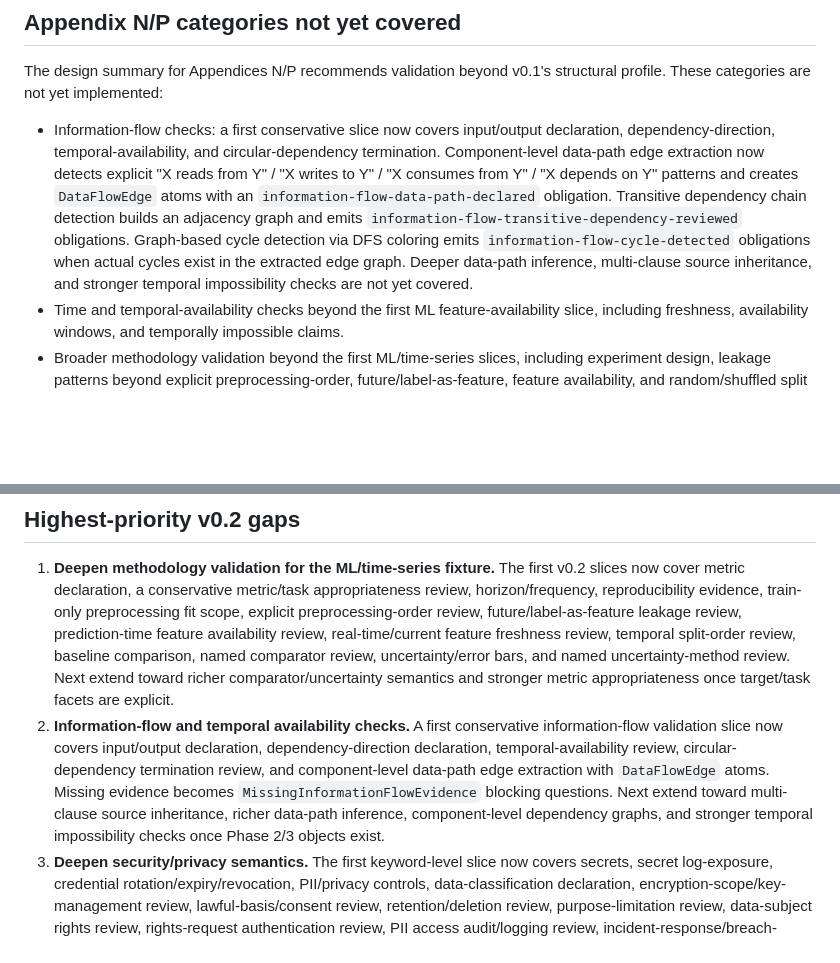
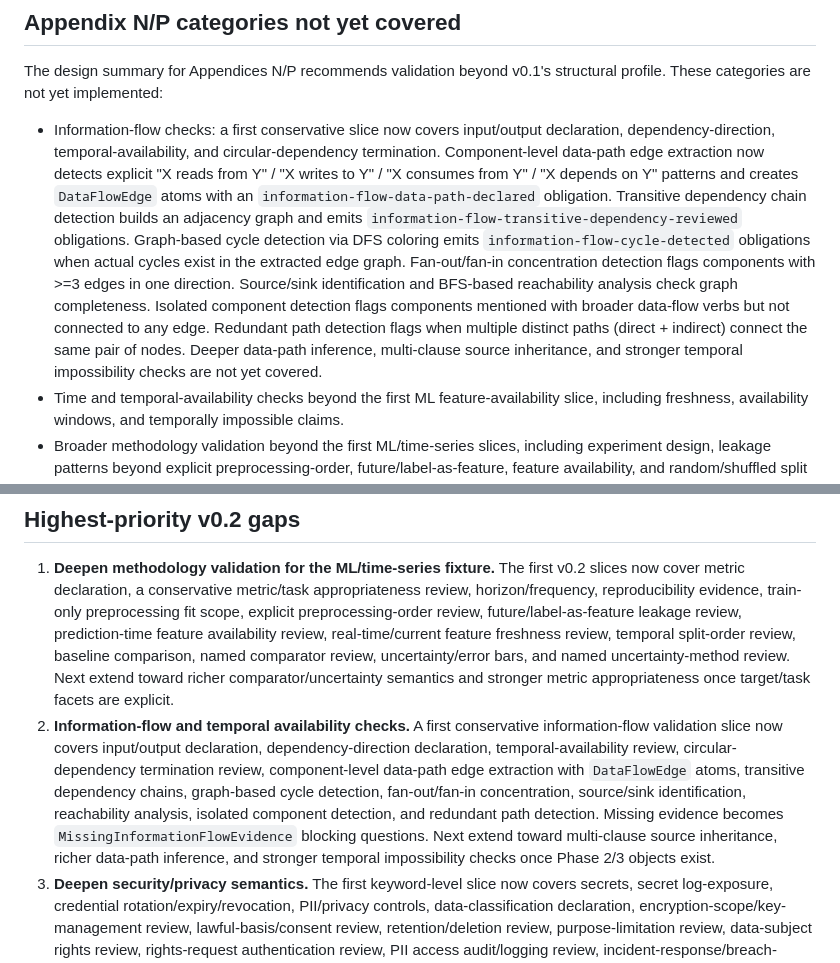
Before and after one commit to bgoertzel-sing/plain2metta, a Markdown page: docs/validator-gap-audit.md, 2 parts joined by grey strips. Drawn GitHub-style; blank space fills up the shorter version.

Commit message:
Update validator gap audit for redundant path detection

```diff
--- a/docs/validator-gap-audit.md
+++ b/docs/validator-gap-audit.md
@@ -50,7 +50,7 @@ These obligation names are generated by compiler passes and then audited by the
 
 The design summary for Appendices N/P recommends validation beyond v0.1's structural profile. These categories are not yet implemented:
 
-- Information-flow checks: a first conservative slice now covers input/output declaration, dependency-direction, temporal-availability, and circular-dependency termination. Component-level data-path edge extraction now detects explicit "X reads from Y" / "X writes to Y" / "X consumes from Y" / "X depends on Y" patterns and creates `DataFlowEdge` atoms with an `information-flow-data-path-declared` obligation. Transitive dependency chain detection builds an adjacency graph and emits `information-flow-transitive-dependency-reviewed` obligations. Graph-based cycle detection via DFS coloring emits `information-flow-cycle-detected` obligations when actual cycles exist in the extracted edge graph. Deeper data-path inference, multi-clause source inheritance, and stronger temporal impossibility checks are not yet covered.
+- Information-flow checks: a first conservative slice now covers input/output declaration, dependency-direction, temporal-availability, and circular-dependency termination. Component-level data-path edge extraction now detects explicit "X reads from Y" / "X writes to Y" / "X consumes from Y" / "X depends on Y" patterns and creates `DataFlowEdge` atoms with an `information-flow-data-path-declared` obligation. Transitive dependency chain detection builds an adjacency graph and emits `information-flow-transitive-dependency-reviewed` obligations. Graph-based cycle detection via DFS coloring emits `information-flow-cycle-detected` obligations when actual cycles exist in the extracted edge graph. Fan-out/fan-in concentration detection flags components with >=3 edges in one direction. Source/sink identification and BFS-based reachability analysis check graph completeness. Isolated component detection flags components mentioned with broader data-flow verbs but not connected to any edge. Redundant path detection flags when multiple distinct paths (direct + indirect) connect the same pair of nodes. Deeper data-path inference, multi-clause source inheritance, and stronger temporal impossibility checks are not yet covered.
 - Time and temporal-availability checks beyond the first ML feature-availability slice, including freshness, availability windows, and temporally impossible claims.
 - Broader methodology validation beyond the first ML/time-series slices, including experiment design, leakage patterns beyond explicit preprocessing-order, future/label-as-feature, feature availability, and random/shuffled split wording, metric appropriateness beyond the current conservative classification-vs-forecast keyword review, and richer baseline/uncertainty semantics beyond generic-vs-named comparator/method evidence.
 - Process/resource discipline, including runtime resources, scheduling, deployment/process constraints, and backend artifact lifecycle.
@@ -64,7 +64,7 @@ The design summary for Appendices N/P recommends validation beyond v0.1's struct
 ## Highest-priority v0.2 gaps
 
 1. **Deepen methodology validation for the ML/time-series fixture.** The first v0.2 slices now cover metric declaration, a conservative metric/task appropriateness review, horizon/frequency, reproducibility evidence, train-only preprocessing fit scope, explicit preprocessing-order review, future/label-as-feature leakage review, prediction-time feature availability review, real-time/current feature freshness review, temporal split-order review, baseline comparison, named comparator review, uncertainty/error bars, and named uncertainty-method review. Next extend toward richer comparator/uncertainty semantics and stronger metric appropriateness once target/task facets are explicit.
-2. **Information-flow and temporal availability checks.** A first conservative information-flow validation slice now covers input/output declaration, dependency-direction declaration, temporal-availability review, circular-dependency termination review, and component-level data-path edge extraction with `DataFlowEdge` atoms. Missing evidence becomes `MissingInformationFlowEvidence` blocking questions. Next extend toward multi-clause source inheritance, richer data-path inference, component-level dependency graphs, and stronger temporal impossibility checks once Phase 2/3 objects exist.
+2. **Information-flow and temporal availability checks.** A first conservative information-flow validation slice now covers input/output declaration, dependency-direction declaration, temporal-availability review, circular-dependency termination review, component-level data-path edge extraction with `DataFlowEdge` atoms, transitive dependency chains, graph-based cycle detection, fan-out/fan-in concentration, source/sink identification, reachability analysis, isolated component detection, and redundant path detection. Missing evidence becomes `MissingInformationFlowEvidence` blocking questions. Next extend toward multi-clause source inheritance, richer data-path inference, and stronger temporal impossibility checks once Phase 2/3 objects exist.
 3. **Deepen security/privacy semantics.** The first keyword-level slice now covers secrets, secret log-exposure, credential rotation/expiry/revocation, PII/privacy controls, data-classification declaration, encryption-scope/key-management review, lawful-basis/consent review, retention/deletion review, purpose-limitation review, data-subject rights review, rights-request authentication review, PII access audit/logging review, incident-response/breach-notification review, data-residency/cross-border transfer review, third-party/vendor sharing review, access boundaries, privilege-escalation review, authentication/session-management review, authentication/API abuse-protection review, API authorization/scope review, authentication/API transport-protection review, API/webhook input-validation review, webhook/callback request-authenticity review, and destructive-action safety as Unknown/question scaffolding. Next steps are richer data-classification facets, policy provenance, and stronger access-control checks once Phase 2/3 objects exist.
 
 Process/resource discipline should follow once Phase 3 placeholders or backend artifact records exist; until then, it has less schema surface to validate.
```
